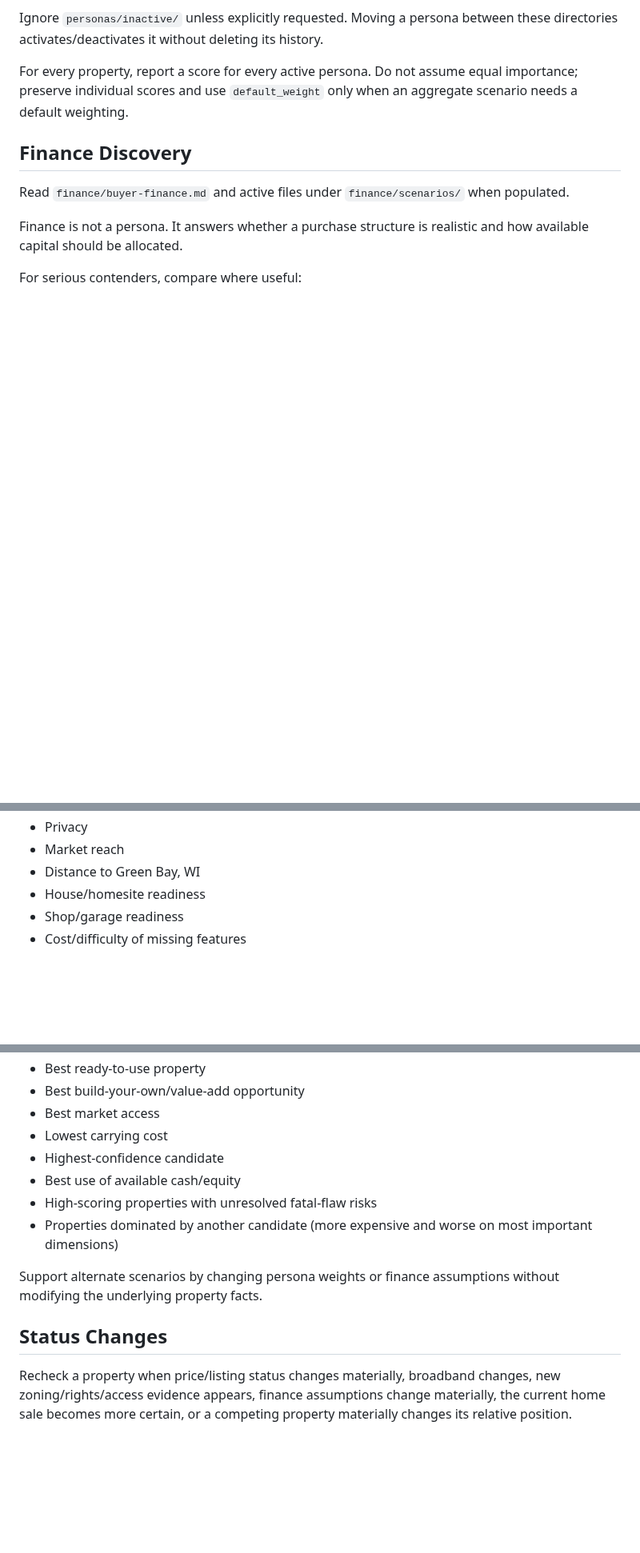
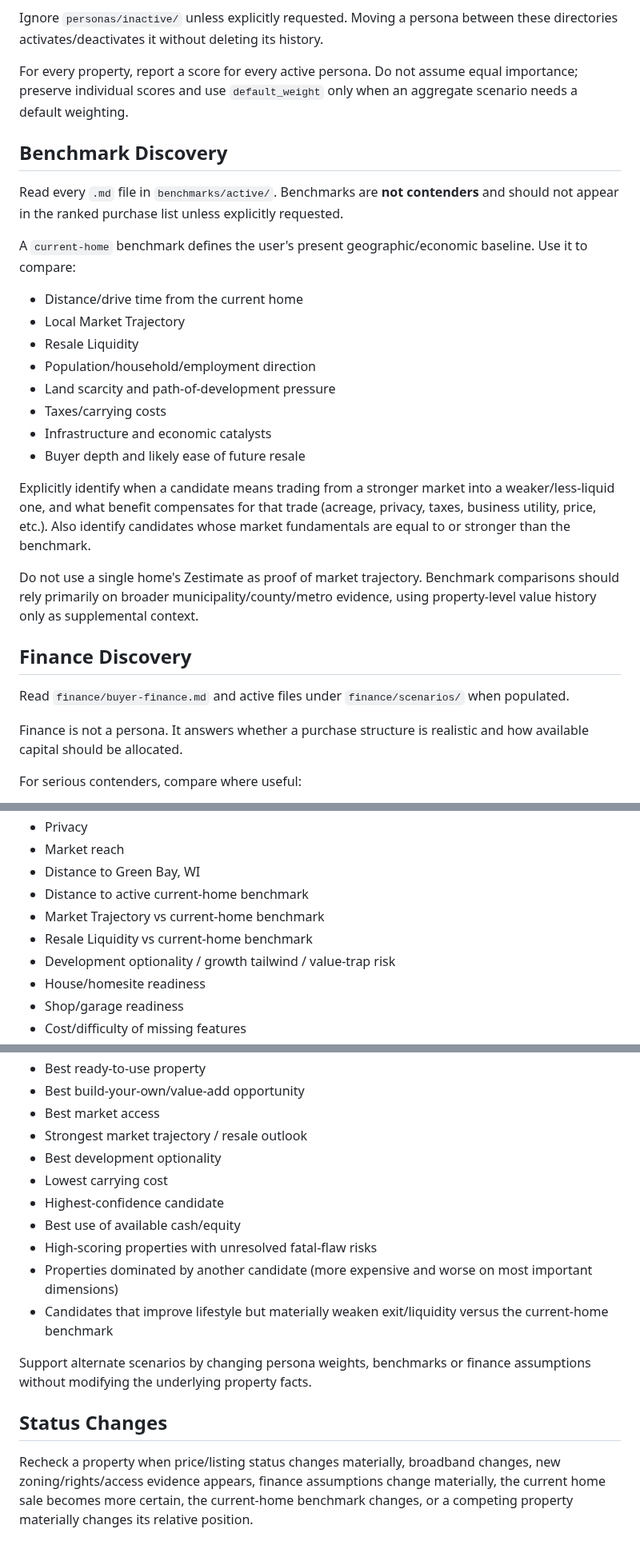
Before and after one commit to nicholaskell/PropertyResearch, a Markdown page: portfolio-rules.md, 3 parts joined by grey strips. Shown at 80% size. Drawn GitHub-style; blank space fills up the shorter version.

Commit message:
Add benchmark comparison to portfolio analysis

```diff
--- a/portfolio-rules.md
+++ b/portfolio-rules.md
@@ -9,6 +9,25 @@ Read every `.md` file in `personas/active/`. Each file is an independent scoring
 Ignore `personas/inactive/` unless explicitly requested. Moving a persona between these directories activates/deactivates it without deleting its history.
 
 For every property, report a score for every active persona. Do not assume equal importance; preserve individual scores and use `default_weight` only when an aggregate scenario needs a default weighting.
+
+## Benchmark Discovery
+
+Read every `.md` file in `benchmarks/active/`. Benchmarks are **not contenders** and should not appear in the ranked purchase list unless explicitly requested.
+
+A `current-home` benchmark defines the user's present geographic/economic baseline. Use it to compare:
+
+- Distance/drive time from the current home
+- Local Market Trajectory
+- Resale Liquidity
+- Population/household/employment direction
+- Land scarcity and path-of-development pressure
+- Taxes/carrying costs
+- Infrastructure and economic catalysts
+- Buyer depth and likely ease of future resale
+
+Explicitly identify when a candidate means trading from a stronger market into a weaker/less-liquid one, and what benefit compensates for that trade (acreage, privacy, taxes, business utility, price, etc.). Also identify candidates whose market fundamentals are equal to or stronger than the benchmark.
+
+Do not use a single home's Zestimate as proof of market trajectory. Benchmark comparisons should rely primarily on broader municipality/county/metro evidence, using property-level value history only as supplemental context.
 
 ## Finance Discovery
 
@@ -48,6 +67,10 @@ Use raw property facts, persona-specific priorities and finance assumptions. Com
 - Privacy
 - Market reach
 - Distance to Green Bay, WI
+- Distance to active current-home benchmark
+- Market Trajectory vs current-home benchmark
+- Resale Liquidity vs current-home benchmark
+- Development optionality / growth tailwind / value-trap risk
 - House/homesite readiness
 - Shop/garage readiness
 - Cost/difficulty of missing features
@@ -99,14 +122,17 @@ Identify:
 - Best ready-to-use property
 - Best build-your-own/value-add opportunity
 - Best market access
+- Strongest market trajectory / resale outlook
+- Best development optionality
 - Lowest carrying cost
 - Highest-confidence candidate
 - Best use of available cash/equity
 - High-scoring properties with unresolved fatal-flaw risks
 - Properties dominated by another candidate (more expensive and worse on most important dimensions)
+- Candidates that improve lifestyle but materially weaken exit/liquidity versus the current-home benchmark
 
-Support alternate scenarios by changing persona weights or finance assumptions without modifying the underlying property facts.
+Support alternate scenarios by changing persona weights, benchmarks or finance assumptions without modifying the underlying property facts.
 
 ## Status Changes
 
-Recheck a property when price/listing status changes materially, broadband changes, new zoning/rights/access evidence appears, finance assumptions change materially, the current home sale becomes more certain, or a competing property materially changes its relative position.
+Recheck a property when price/listing status changes materially, broadband changes, new zoning/rights/access evidence appears, finance assumptions change materially, the current home sale becomes more certain, the current-home benchmark changes, or a competing property materially changes its relative position.
```
Also changed, not shown: other parts of portfolio-rules.md (+1 -1 lines).
